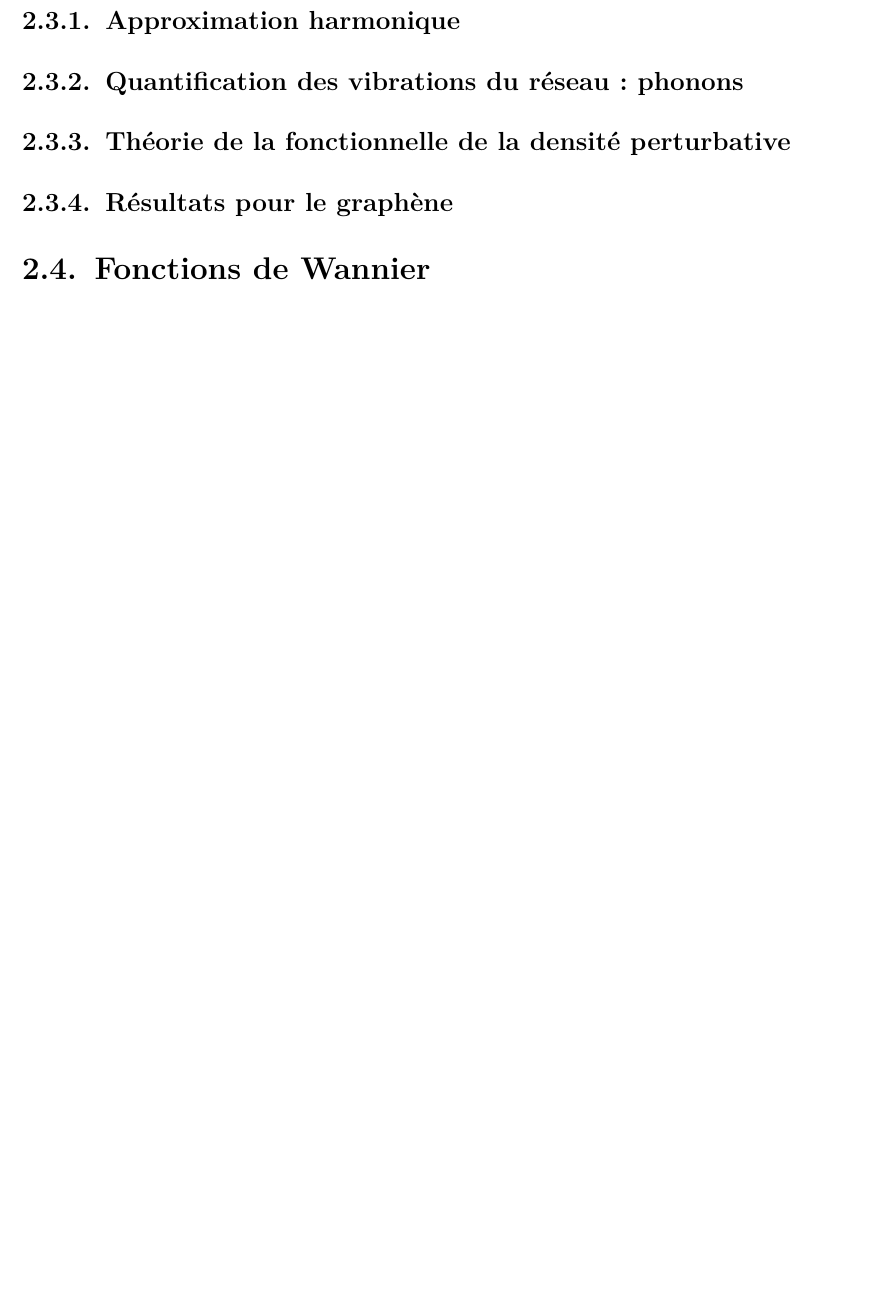
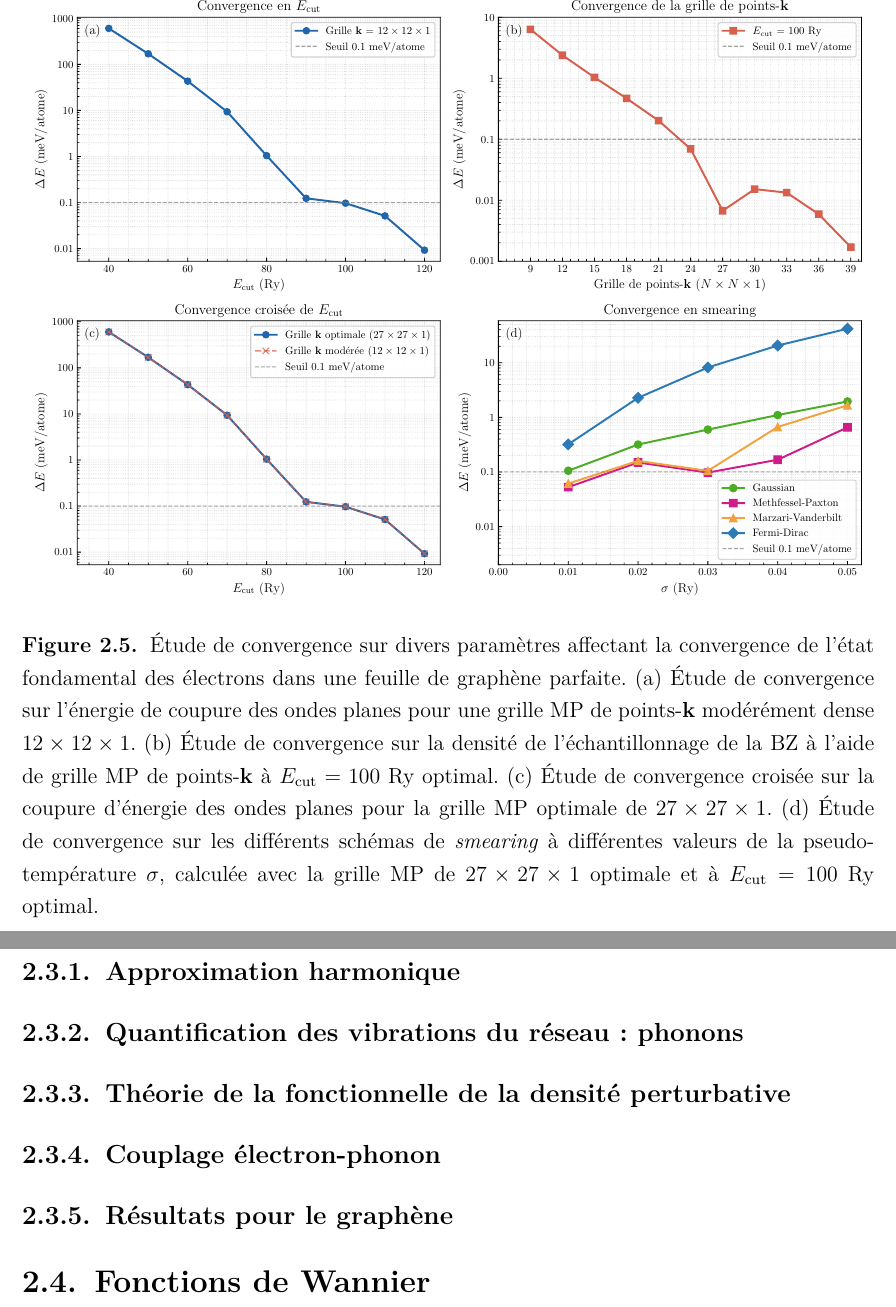
Before and after one commit to Gregb26/msc-graphene-raman-defects, a LaTeX thesis (master_thesis.tex, which reads sections/chapitre2.tex, tikz/ks_pw.tex): part of page 38 of 52 before the commit and two parts of pages 39 and 40 of 54 after it, the two joined at a grey line, cut at the place of the change, the shorter picture padded with empty space. The pictures show the PDF file master_thesis.pdf that the author committed with the source.

Commit message:
ajouter la figure des tests de convergence

```diff
--- a/sections/chapitre2.tex
+++ b/sections/chapitre2.tex
@@ -389,6 +389,12 @@ Cette matrice Hamiltonienne est de taille $N_\text{PW}\times N_\text{PW}$, où $
     \item Si la différence entre $n_\text{in}$ et $n_\text{out}$ est inférieure à une tolérance spécifiée, ou d'autres critères de convergence sont satisfaits, passer à l'étape 10. Autrement, retourner à l'étape 2.
     \item Calculer les propriétés de l'état fondamental.
 \end{enumerate}
+\begin{figure}[t]
+    \centering
+    \input{tikz/ks_pw.tex}
+    \caption[Représentation schématique du cycle SCF pour la résolution des équations de KS dans la base d'ondes planes.]{Représentation schématique du cycle SCF pour la résolution des équations de KS dans la base d'ondes planes.}
+    \label{fig:scf_PW}
+\end{figure}
 Nous détaillons maintenant les ingrédients clés de ce cycle: les algorithmes de diagonalisation (étape 5), le facteur d'occupation (étape 7), le schéma de \textit{mixing} (étape 8) et l'échantillonage de la BZ, c'est-dire-comment choisir les points $\kv$ pour construire la matrice Hamiltonienne.
 
 \noindent\textbf{Algorithmes de diagonalisation itératifs}
@@ -460,6 +466,14 @@ où la somme est sur tous les points-$\kv$ de l'IBZ, contrairement à la somme p
 Nous avons maintenant tous les ingrédients nécessaires pour comprendre et réaliser des calculs DFT dans une base d'ondes planes avec des pseudo-potentiels. Nous présentons nos résultats DFT de l'état fondamental des électrons dans une feuille de graphène parfait dans la prochaine section, la section~\ref{sec:electron_results}.
 
 \subsection{Résultats pour le graphène}\label{sec:electron_results}
+
+\begin{figure}[t]
+    \centering
+    \includegraphics[width=\textwidth]{figures/fig_convergence.pdf}
+    \caption[Étude de convergence sur divers paramètres affectant la convergence de l'état fondamental des électrons dans une feuille de graphène parfaite.]{Étude de convergence sur divers paramètres affectant la convergence de l'état fondamental des électrons dans une feuille de graphène parfaite. (a) Étude de convergence sur l'énergie de coupure des ondes planes pour une grille MP de points-$\kv$ modérément dense $12\times12\times1$. (b) Étude de convergence sur la densité de l'échantillonnage de la BZ à l'aide de grille MP de points-$\kv$ à $E_\text{cut}=100$ Ry optimal. (c) Étude de convergence croisée sur la coupure d'énergie des ondes planes pour la grille MP optimale de $27\times27\times1$. (d) Étude de convergence sur les différents schémas de \textit{smearing} à différentes valeurs de la pseudo-température $\sigma$, calculée avec la grille MP de $27\times27\times1$ optimale et à $E_\text{cut}=100$ Ry optimal.}
+    \label{fig:convergence}
+\end{figure}
+
 \section{Partie ionique : les phonons et la théorie de la fonctionnelle de la densité perturbative}
 \label{sec:2.3}
 À l'instar de son homologue électronique, le problème ionique n'est pas moins complexe à résoudre que le problème initial. Le coupable est encore une fois l'interaction mutuelle entre tous les ions qui se trouve dans le potentiel effectif $U$.
--- a/tikz/ks_pw.tex
+++ b/tikz/ks_pw.tex
@@ -0,0 +1,95 @@
+\begin{tikzpicture}[
+    box/.style={rectangle, draw=black, rounded corners,
+                fill=gray!15, minimum width=6.5cm,
+                minimum height=1.3cm, align=center, font=\small, inner sep=6pt},
+    sidebox/.style={rectangle, draw=black, rounded corners,
+                fill=gray!15, minimum width=3.8cm,
+                minimum height=0.85cm, align=center, font=\small},
+    decision/.style={diamond, draw=black, fill=darkblue!15,
+                     aspect=3, align=center, font=\small},
+    arrow/.style={->, >=stealth, thick},
+    label/.style={font=\small, midway},
+]
+
+\def\sep{1.55}
+
+% ---- Nœuds principaux ----
+\node[box] (nin)    at (0,  0)           {$n_\text{in}^{(i)}(\rv)$};
+\node[font=\scriptsize\bfseries, anchor=north west]
+    at (nin.north west) {(1)};
+
+\node[box] (ninG)   at (0, -1*\sep)      {$\tilde{n}_\text{in}(\Gv)$};
+\node[font=\scriptsize\bfseries, anchor=north west]
+    at (ninG.north west) {(2)};
+
+\node[box] (VL)     at (0, -2*\sep)      {$\tilde{V}_\text{L}(\Gv)
+                                           =\tilde{V}_\text{H}(\Gv)
+                                           +\tilde{V}_\text{XC}(\Gv)
+                                           +\tilde{V}_\text{PPL}(\Gv)$};
+\node[font=\scriptsize\bfseries, anchor=north west]
+    at (VL.north west) {(3)};
+
+\node[box] (H)      at (0, -3.3*\sep)    {$H^{(\kv)}_{\Gv\Gv'}
+                                           \;\longrightarrow\;
+                                           C_{n\kv}(\Gv),\;
+                                           \varepsilon_{n\kv}$};
+\node[font=\scriptsize\bfseries, anchor=north west]
+    at (H.north west) {(5)};
+
+\node[box] (psi)    at (0, -4.6*\sep)    {$\psi_{n\kv}(\rv)$};
+\node[font=\scriptsize\bfseries, anchor=north west]
+    at (psi.north west) {(6)};
+
+\node[box] (nout)   at (0, -5.6*\sep)    {$n_\text{out}(\rv)
+                                           =\sum_{n\kv}f_{n\kv}
+                                           |\psi_{n\kv}(\rv)|^2$};
+\node[font=\scriptsize\bfseries, anchor=north west]
+    at (nout.north west) {(7)};
+
+\node[box] (mix)    at (0, -6.6*\sep)    {Mixing $\;\longrightarrow\;
+                                           n_\text{in}^{(i+1)}(\rv)$};
+\node[font=\scriptsize\bfseries, anchor=north west]
+    at (mix.north west) {(8)};
+
+\node[decision](conv) at (0, -7.8*\sep)  {Convergé?};
+\node[box] (props)  at (0, -9.2*\sep)    {Propriétés de l'état fondamental};
+\node[font=\scriptsize\bfseries, anchor=north west]
+    at (props.north west) {(10)};
+
+% ---- Nœuds latéraux (précalculés) ----
+\node[sidebox] (VPPL) at (6.2, -2*\sep)
+    {$\tilde{V}_\text{PPL}(\Gv)$\\(précalculé)};
+\node[font=\scriptsize\bfseries, anchor=north west]
+    at (VPPL.north west) {(3)};
+\node[sidebox] (VNL)  at (6.2, -3.3*\sep)
+    {$\tilde{V}_\text{NL}^{(\kv)}(\Gv,\Gv')$\\(précalculé)};
+\node[font=\scriptsize\bfseries, anchor=north west]
+    at (VNL.north west) {(4)};
+
+% ---- Flèches flux principal ----
+\draw[arrow] (nin)   -- (ninG)
+    node[label, right] {FFT};
+\draw[arrow] (ninG)  -- (VL);
+\draw[arrow] (VL)    -- (H);
+\draw[arrow] (VPPL)  -- (VL);
+\draw[arrow] (VNL)   -- (H);
+\draw[arrow] (H)     -- (psi)
+    node[label, right] {FFT$^{-1}$};
+\draw[arrow] (psi)   -- (nout);
+\draw[arrow] (nout)  -- (mix);
+\draw[arrow] (mix)   -- (conv);
+\draw[arrow] (conv)  -- (props)
+    node[label, right] {Oui};
+
+% ---- Flèche de retour (boucle SCF) ----
+\draw[arrow] (conv.west)
+    -- ++(-2.5, 0)
+    |- (nin.west)
+    node[pos=0.01, right, font=\small] {Non};
+
+% ---- Rectangle délimitant la boucle SCF ----
+\draw[dashed, gray, rounded corners]
+    (-4.0, 1.15) rectangle (4.0, -7.15*\sep);
+\node[font=\small\itshape, gray] at (-2.8, 0.85) {Boucle SCF};
+
+\end{tikzpicture}
```
Also changed, not shown: figures/fig_convergence.pdf (added), master_thesis.pdf, sections/chapitre2.tex (7 more changed lines).
